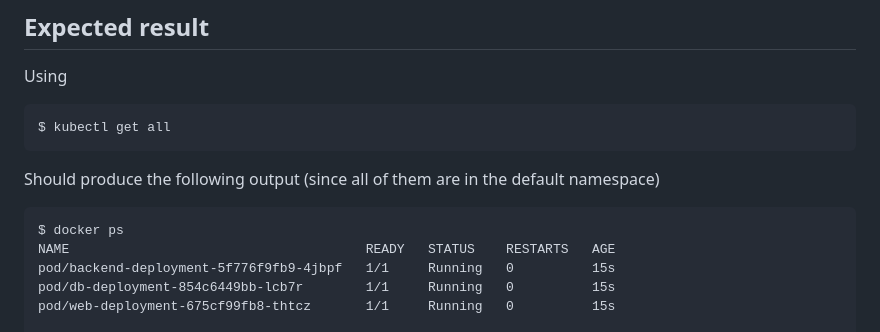
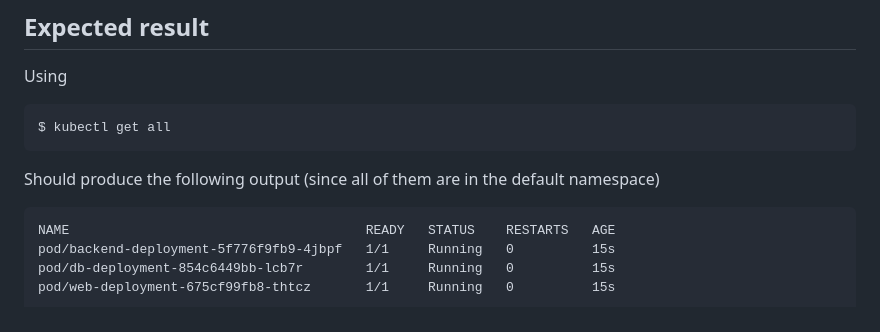
Before and after one commit to Georgi-Tyufekchiev/Docker-K8s, a Markdown page: 01.K8s-Deploy-BERT/readme.md, the part around the change. Drawn GitHub-style.

Commit message:
Fix typos

````diff
--- a/01.K8s-Deploy-BERT/readme.md
+++ b/01.K8s-Deploy-BERT/readme.md
@@ -29,7 +29,6 @@ $ kubectl get all
 ```
 Should produce the following output (since all of them are in the default namespace)
 ```
-$ docker ps
 NAME                                      READY   STATUS    RESTARTS   AGE
 pod/backend-deployment-5f776f9fb9-4jbpf   1/1     Running   0          15s
 pod/db-deployment-854c6449bb-lcb7r        1/1     Running   0          15s
````
